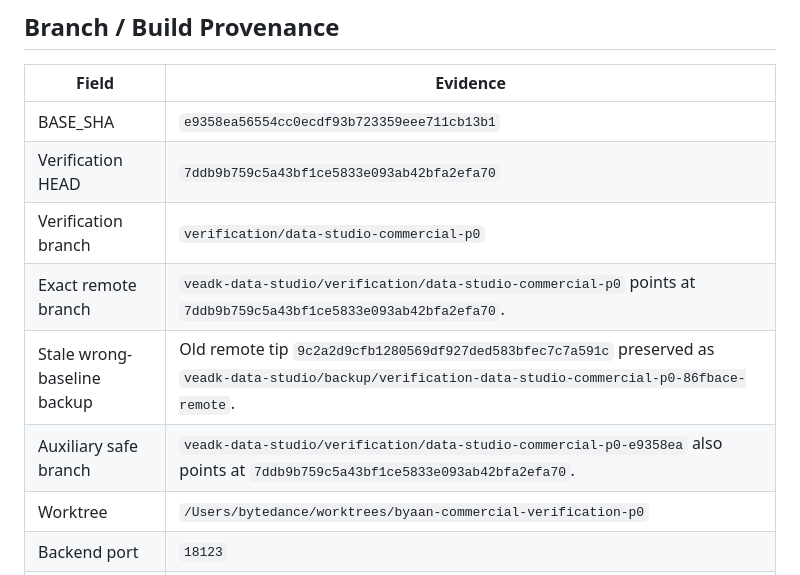
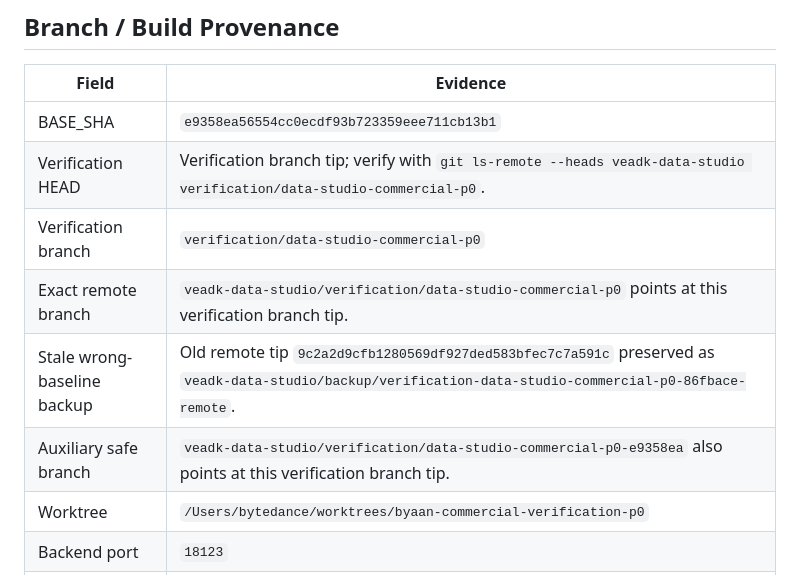
Before and after one commit to marchpure/veadk-data-studio, a Markdown page: docs/product/data-studio-commercial-p0-verification-report.md, the part around the change. Rendered like a GitHub page.

Commit message:
verification: avoid stale tip sha in report

```diff
--- a/docs/product/data-studio-commercial-p0-verification-report.md
+++ b/docs/product/data-studio-commercial-p0-verification-report.md
@@ -26,11 +26,11 @@ whole-product READY claim is made here.
 | Field | Evidence |
 |---|---|
 | BASE_SHA | `e9358ea56554cc0ecdf93b723359eee711cb13b1` |
-| Verification HEAD | `7ddb9b759c5a43bf1ce5833e093ab42bfa2efa70` |
+| Verification HEAD | Verification branch tip; verify with `git ls-remote --heads veadk-data-studio verification/data-studio-commercial-p0`. |
 | Verification branch | `verification/data-studio-commercial-p0` |
-| Exact remote branch | `veadk-data-studio/verification/data-studio-commercial-p0` points at `7ddb9b759c5a43bf1ce5833e093ab42bfa2efa70`. |
+| Exact remote branch | `veadk-data-studio/verification/data-studio-commercial-p0` points at this verification branch tip. |
 | Stale wrong-baseline backup | Old remote tip `9c2a2d9cfb1280569df927ded583bfec7c7a591c` preserved as `veadk-data-studio/backup/verification-data-studio-commercial-p0-86fbace-remote`. |
-| Auxiliary safe branch | `veadk-data-studio/verification/data-studio-commercial-p0-e9358ea` also points at `7ddb9b759c5a43bf1ce5833e093ab42bfa2efa70`. |
+| Auxiliary safe branch | `veadk-data-studio/verification/data-studio-commercial-p0-e9358ea` also points at this verification branch tip. |
 | Worktree | `/Users/bytedance/worktrees/byaan-commercial-verification-p0` |
 | Backend port | `18123` |
 | Frontend port | `15179` |
```
